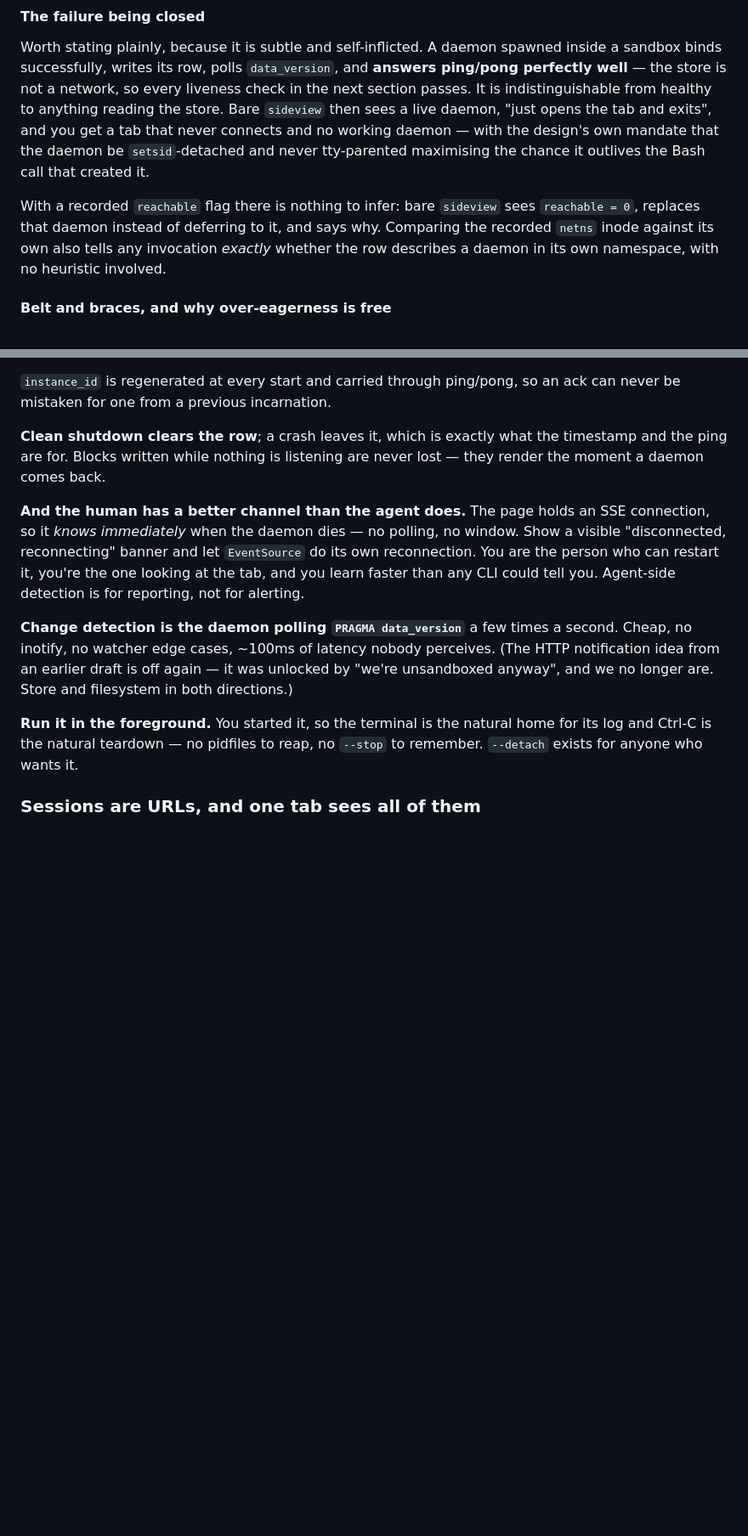
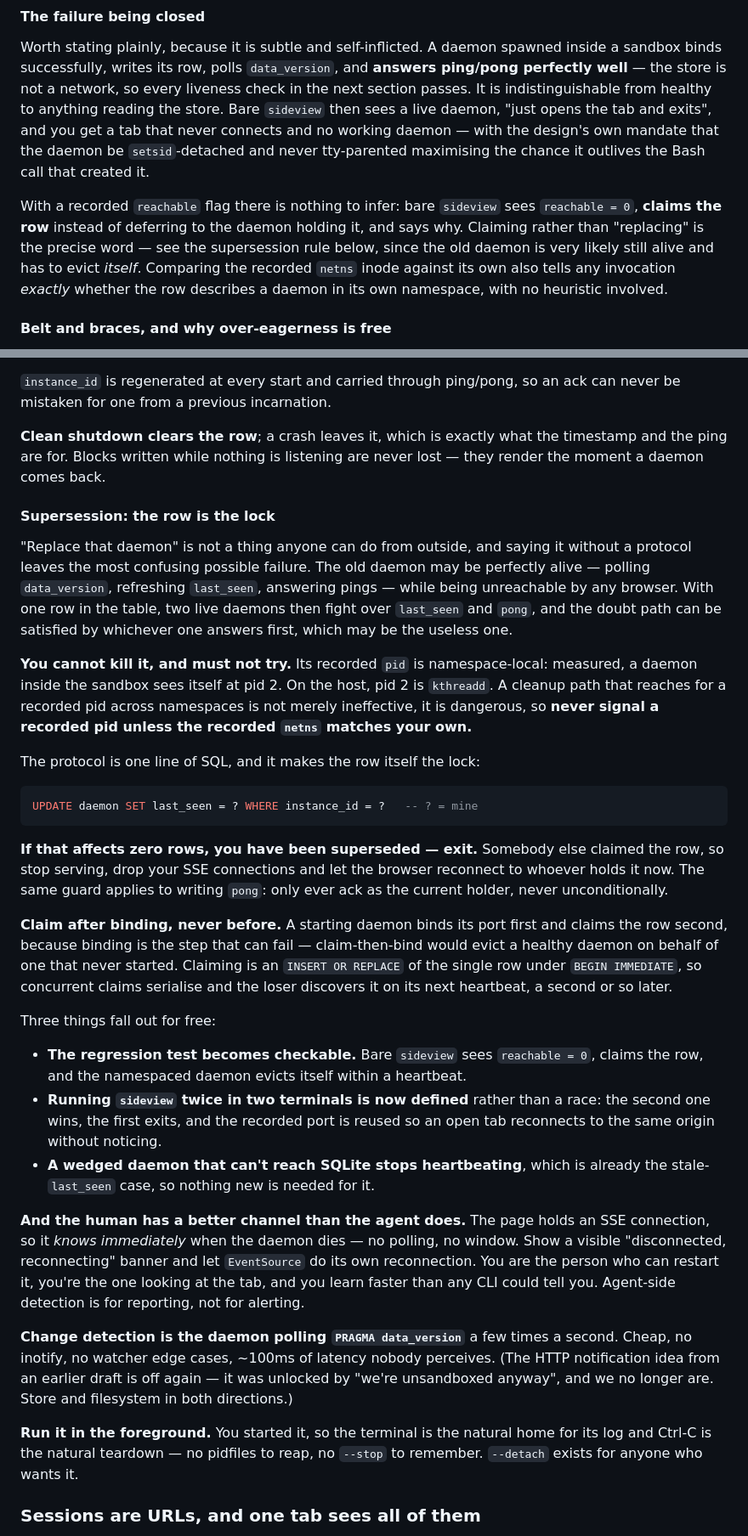
Before and after one commit to kindly/sideview, a Markdown page: V0.md, 2 parts joined by grey strips. Shown at 85% size. Rendered like a GitHub page; blank space fills up the shorter version.

````diff
--- a/V0.md
+++ b/V0.md
@@ -336,9 +336,11 @@ daemon — with the design's own mandate that the daemon be `setsid`-detached an
 maximising the chance it outlives the Bash call that created it.
 
 With a recorded `reachable` flag there is nothing to infer: bare `sideview` sees `reachable = 0`,
-replaces that daemon instead of deferring to it, and says why. Comparing the recorded `netns` inode
-against its own also tells any invocation *exactly* whether the row describes a daemon in its own
-namespace, with no heuristic involved.
+**claims the row** instead of deferring to the daemon holding it, and says why. Claiming rather than
+"replacing" is the precise word — see the supersession rule below, since the old daemon is very likely
+still alive and has to evict *itself*. Comparing the recorded `netns` inode against its own also tells
+any invocation *exactly* whether the row describes a daemon in its own namespace, with no heuristic
+involved.
 
 #### Belt and braces, and why over-eagerness is free
 
@@ -390,6 +392,44 @@ mistaken for one from a previous incarnation.
 **Clean shutdown clears the row**; a crash leaves it, which is exactly what the timestamp and the
 ping are for. Blocks written while nothing is listening are never lost — they render the moment a
 daemon comes back.
+
+#### Supersession: the row is the lock
+
+"Replace that daemon" is not a thing anyone can do from outside, and saying it without a protocol
+leaves the most confusing possible failure. The old daemon may be perfectly alive — polling
+`data_version`, refreshing `last_seen`, answering pings — while being unreachable by any browser. With
+one row in the table, two live daemons then fight over `last_seen` and `pong`, and the doubt path can
+be satisfied by whichever one answers first, which may be the useless one.
+
+**You cannot kill it, and must not try.** Its recorded `pid` is namespace-local: measured, a daemon
+inside the sandbox sees itself at pid 2. On the host, pid 2 is `kthreadd`. A cleanup path that reaches
+for a recorded pid across namespaces is not merely ineffective, it is dangerous, so **never signal a
+recorded pid unless the recorded `netns` matches your own.**
+
+The protocol is one line of SQL, and it makes the row itself the lock:
+
+```sql
+UPDATE daemon SET last_seen = ? WHERE instance_id = ?   -- ? = mine
+```
+
+**If that affects zero rows, you have been superseded — exit.** Somebody else claimed the row, so stop
+serving, drop your SSE connections and let the browser reconnect to whoever holds it now. The same
+guard applies to writing `pong`: only ever ack as the current holder, never unconditionally.
+
+**Claim after binding, never before.** A starting daemon binds its port first and claims the row second,
+because binding is the step that can fail — claim-then-bind would evict a healthy daemon on behalf of
+one that never started. Claiming is an `INSERT OR REPLACE` of the single row under `BEGIN IMMEDIATE`,
+so concurrent claims serialise and the loser discovers it on its next heartbeat, a second or so later.
+
+Three things fall out for free:
+
+- **The regression test becomes checkable.** Bare `sideview` sees `reachable = 0`, claims the row, and
+  the namespaced daemon evicts itself within a heartbeat.
+- **Running `sideview` twice in two terminals is now defined** rather than a race: the second one wins,
+  the first exits, and the recorded port is reused so an open tab reconnects to the same origin without
+  noticing.
+- **A wedged daemon that can't reach SQLite stops heartbeating**, which is already the stale-`last_seen`
+  case, so nothing new is needed for it.
 
 **And the human has a better channel than the agent does.** The page holds an SSE connection, so
 it *knows immediately* when the daemon dies — no polling, no window. Show a visible "disconnected,
````
Also changed, not shown: other parts of V0.md (+33 -1 lines).
